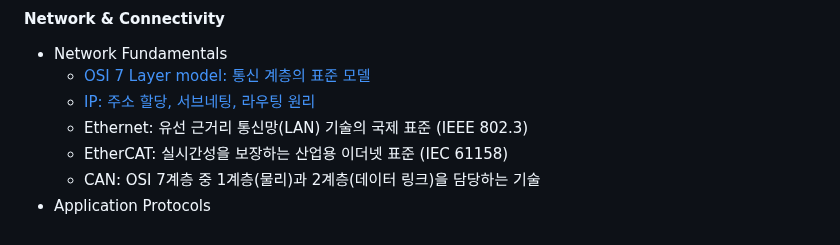
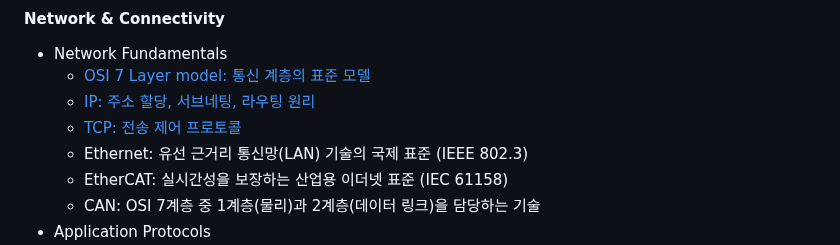
Before and after one commit to NAMHUBB/Nam, a Markdown page: README.md, the part around the change. GitHub-like rendering.

Commit message:
Update README.md
Signed-off-by: NAM <namkh00121@gmail.com>

```diff
--- a/README.md
+++ b/README.md
@@ -48,6 +48,7 @@
 - Network Fundamentals
   - [OSI 7 Layer model: 통신 계층의 표준 모델](https://github.com/NAMHUBB/Nam/blob/main/Network/OSI%207%20Layer%20Model.md)
   - [IP: 주소 할당, 서브네팅, 라우팅 원리](https://github.com/NAMHUBB/Nam/blob/main/Network/IP.md)
+  - [TCP: 전송 제어 프로토콜]()
   - Ethernet: 유선 근거리 통신망(LAN) 기술의 국제 표준 (IEEE 802.3)
   - EtherCAT: 실시간성을 보장하는 산업용 이더넷 표준 (IEC 61158)
   - CAN: OSI 7계층 중 1계층(물리)과 2계층(데이터 링크)을 담당하는 기술
```
